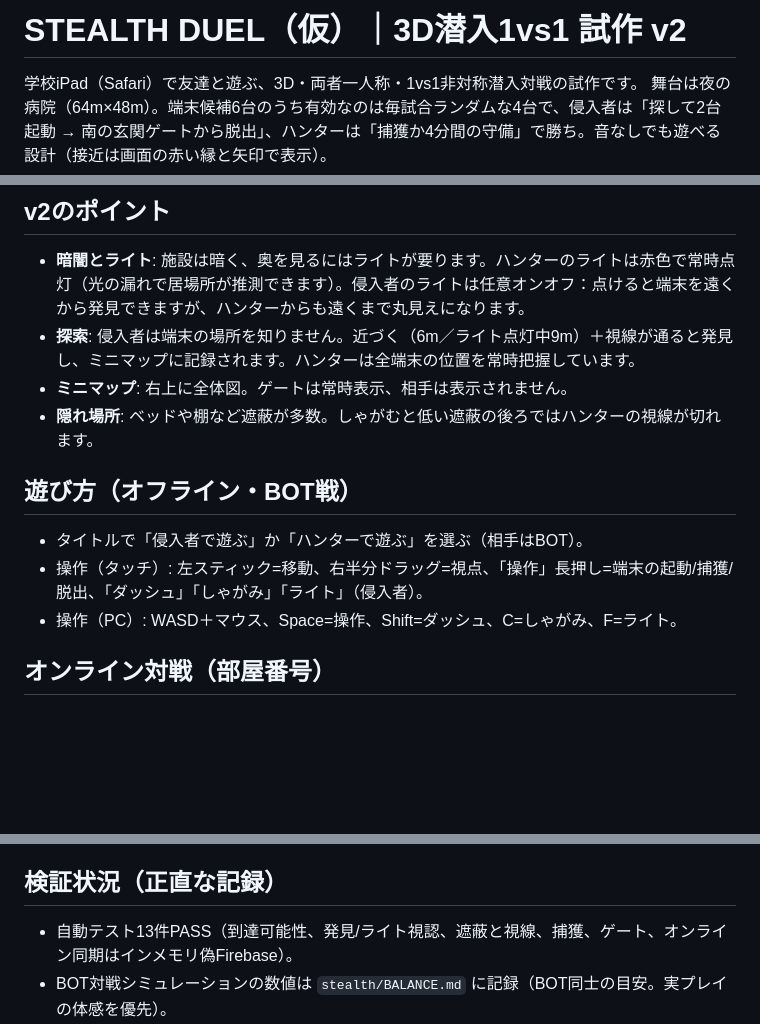
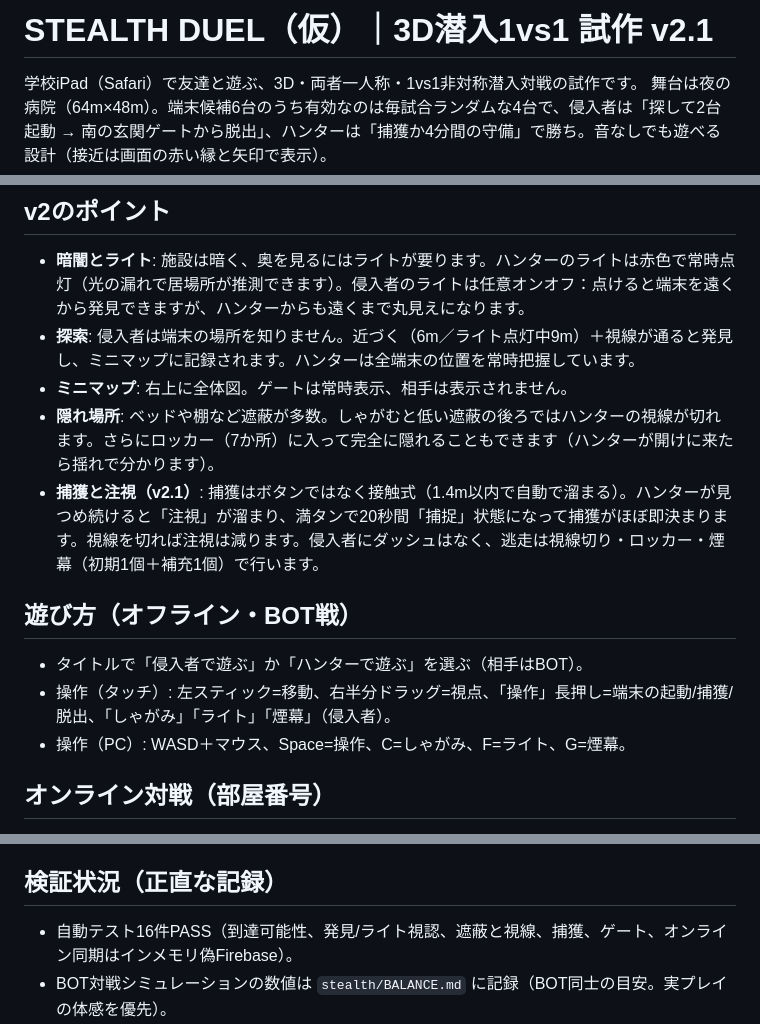
Before and after one commit to 8mahi8/arena-fps, a Markdown page: stealth/README.md, 3 parts joined by grey strips. Drawn GitHub-style; blank space fills up the shorter version.

Commit message:
docs: README v2.1

```diff
--- a/stealth/README.md
+++ b/stealth/README.md
@@ -1,4 +1,4 @@
-# STEALTH DUEL（仮）｜3D潜入1vs1 試作 v2
+# STEALTH DUEL（仮）｜3D潜入1vs1 試作 v2.1
 
 学校iPad（Safari）で友達と遊ぶ、3D・両者一人称・1vs1非対称潜入対戦の試作です。
 舞台は夜の病院（64m×48m）。端末候補6台のうち有効なのは毎試合ランダムな4台で、侵入者は「探して2台起動 → 南の玄関ゲートから脱出」、ハンターは「捕獲か4分間の守備」で勝ち。音なしでも遊べる設計（接近は画面の赤い縁と矢印で表示）。
@@ -7,12 +7,13 @@
 - **暗闇とライト**: 施設は暗く、奥を見るにはライトが要ります。ハンターのライトは赤色で常時点灯（光の漏れで居場所が推測できます）。侵入者のライトは任意オンオフ：点けると端末を遠くから発見できますが、ハンターからも遠くまで丸見えになります。
 - **探索**: 侵入者は端末の場所を知りません。近づく（6m／ライト点灯中9m）＋視線が通ると発見し、ミニマップに記録されます。ハンターは全端末の位置を常時把握しています。
 - **ミニマップ**: 右上に全体図。ゲートは常時表示、相手は表示されません。
-- **隠れ場所**: ベッドや棚など遮蔽が多数。しゃがむと低い遮蔽の後ろではハンターの視線が切れます。
+- **隠れ場所**: ベッドや棚など遮蔽が多数。しゃがむと低い遮蔽の後ろではハンターの視線が切れます。さらにロッカー（7か所）に入って完全に隠れることもできます（ハンターが開けに来たら揺れで分かります）。
+- **捕獲と注視（v2.1）**: 捕獲はボタンではなく接触式（1.4m以内で自動で溜まる）。ハンターが見つめ続けると「注視」が溜まり、満タンで20秒間「捕捉」状態になって捕獲がほぼ即決まります。視線を切れば注視は減ります。侵入者にダッシュはなく、逃走は視線切り・ロッカー・煙幕（初期1個＋補充1個）で行います。
 
 ## 遊び方（オフライン・BOT戦）
 - タイトルで「侵入者で遊ぶ」か「ハンターで遊ぶ」を選ぶ（相手はBOT）。
-- 操作（タッチ）: 左スティック=移動、右半分ドラッグ=視点、「操作」長押し=端末の起動/捕獲/脱出、「ダッシュ」「しゃがみ」「ライト」（侵入者）。
-- 操作（PC）: WASD＋マウス、Space=操作、Shift=ダッシュ、C=しゃがみ、F=ライト。
+- 操作（タッチ）: 左スティック=移動、右半分ドラッグ=視点、「操作」長押し=端末の起動/捕獲/脱出、「しゃがみ」「ライト」「煙幕」（侵入者）。
+- 操作（PC）: WASD＋マウス、Space=操作、C=しゃがみ、F=ライト、G=煙幕。
 
 ## オンライン対戦（部屋番号）
 - 片方が「部屋を作る」（役割も選ぶ）→ 表示された5桁番号を友達に伝える → もう片方が番号を入れて「参加する」→ 部屋を作った側に「対戦開始」ボタンが出たら開始。
@@ -24,7 +25,7 @@
 3. 全画面に近い大きさの埋め込み枠を推奨。横向きで遊ぶ前提。
 
 ## 検証状況（正直な記録）
-- 自動テスト13件PASS（到達可能性、発見/ライト視認、遮蔽と視線、捕獲、ゲート、オンライン同期はインメモリ偽Firebase）。
+- 自動テスト16件PASS（到達可能性、発見/ライト視認、遮蔽と視線、捕獲、ゲート、オンライン同期はインメモリ偽Firebase）。
 - BOT対戦シミュレーションの数値は `stealth/BALANCE.md` に記録（BOT同士の目安。実プレイの体感を優先）。
 - ヘッドレスChromeで起動・両役割プレイ・ライト・ミニマップ表示を確認。スクリーンショットで赤ライトの漏れ表現を確認。
 - 未検証: 学校iPad実機、Googleサイト埋め込み内での動作、オンライン2台実機対戦。
```
